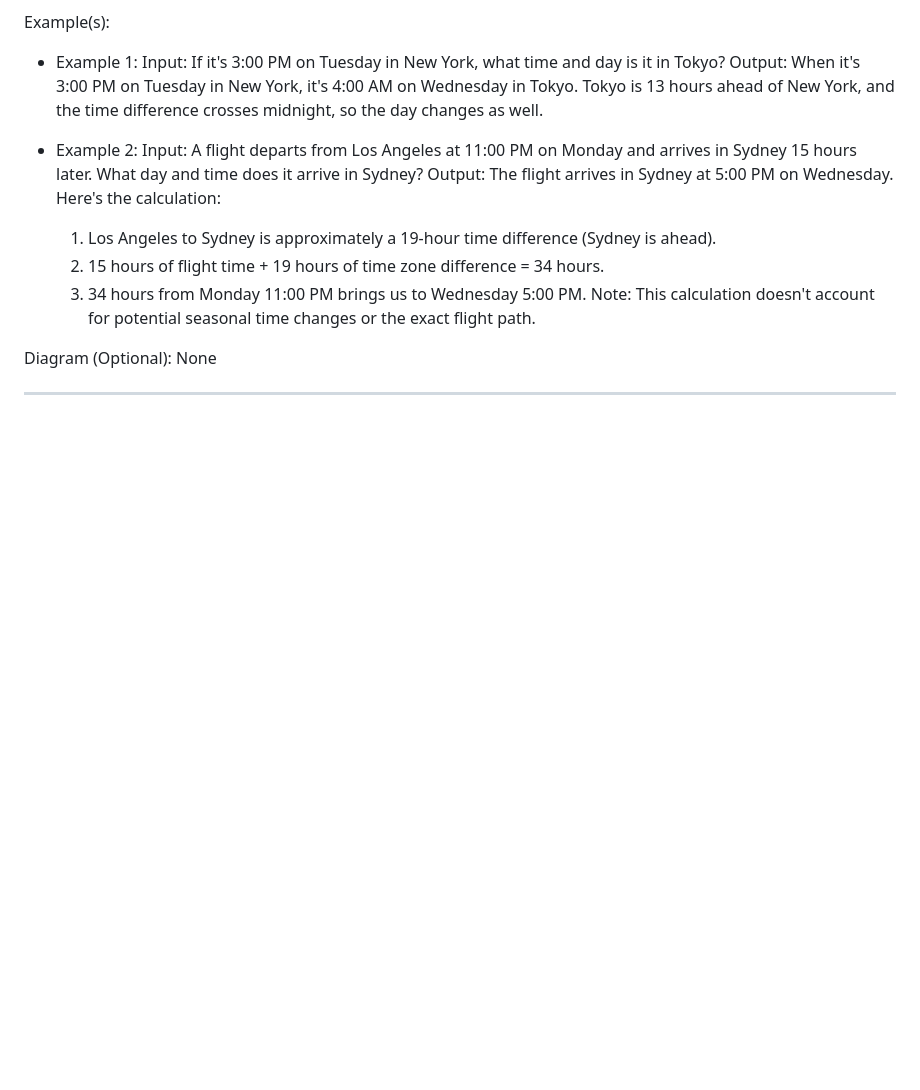
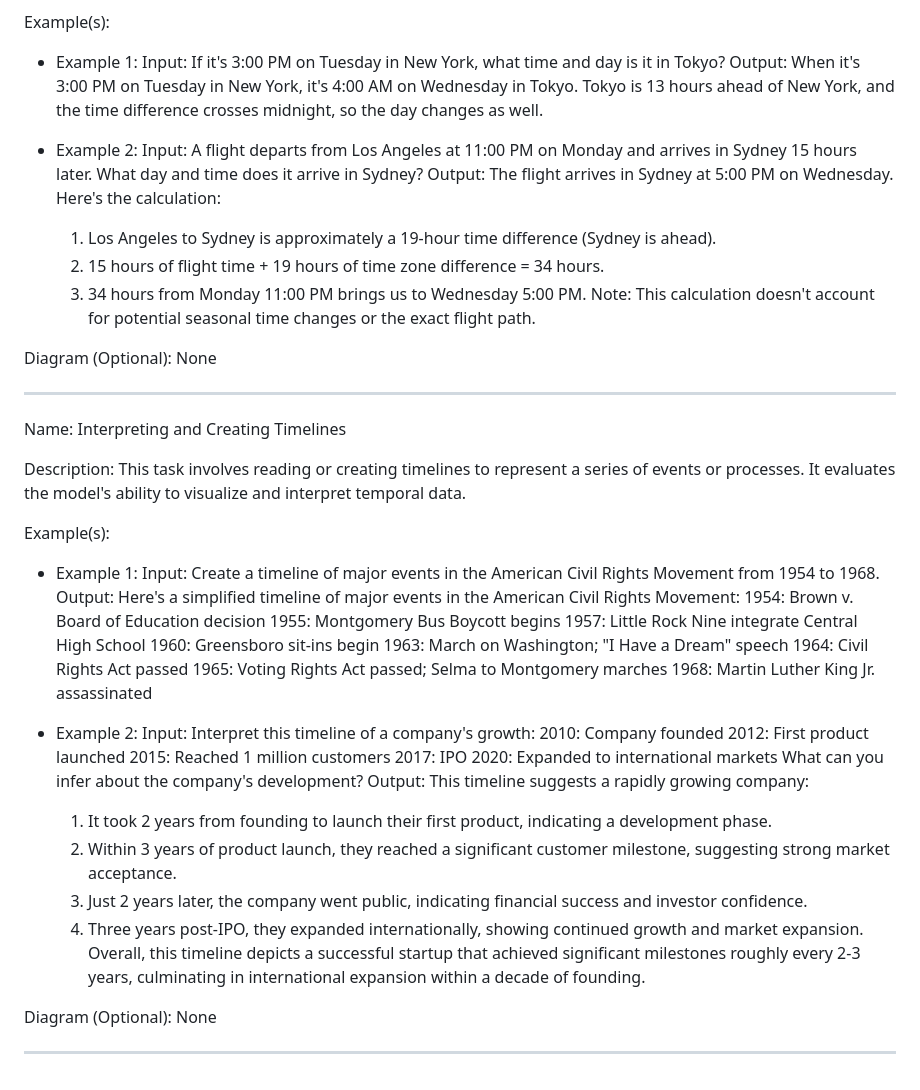
Before and after one commit to NousResearch/Open-Reasoning-Tasks, a Markdown page: tasks.md, the part around the change. GitHub-like rendering; blank space fills up the shorter version.

Commit message:
ad interpreting and creating timelines task

```diff
--- a/tasks.md
+++ b/tasks.md
@@ -710,3 +710,39 @@ Example(s):
 Diagram (Optional): None
 
 ---
+
+Name: Interpreting and Creating Timelines
+
+Description: This task involves reading or creating timelines to represent a series of events or processes. It evaluates the model's ability to visualize and interpret temporal data.
+
+Example(s):
+- Example 1:
+    Input: Create a timeline of major events in the American Civil Rights Movement from 1954 to 1968.
+    Output: Here's a simplified timeline of major events in the American Civil Rights Movement:
+    1954: Brown v. Board of Education decision
+    1955: Montgomery Bus Boycott begins
+    1957: Little Rock Nine integrate Central High School
+    1960: Greensboro sit-ins begin
+    1963: March on Washington; "I Have a Dream" speech
+    1964: Civil Rights Act passed
+    1965: Voting Rights Act passed; Selma to Montgomery marches
+    1968: Martin Luther King Jr. assassinated
+
+- Example 2:
+    Input: Interpret this timeline of a company's growth:
+    2010: Company founded
+    2012: First product launched
+    2015: Reached 1 million customers
+    2017: IPO
+    2020: Expanded to international markets
+    What can you infer about the company's development?
+    Output: This timeline suggests a rapidly growing company:
+    1. It took 2 years from founding to launch their first product, indicating a development phase.
+    2. Within 3 years of product launch, they reached a significant customer milestone, suggesting strong market acceptance.
+    3. Just 2 years later, the company went public, indicating financial success and investor confidence.
+    4. Three years post-IPO, they expanded internationally, showing continued growth and market expansion.
+    Overall, this timeline depicts a successful startup that achieved significant milestones roughly every 2-3 years, culminating in international expansion within a decade of founding.
+
+Diagram (Optional): None
+
+---
```
